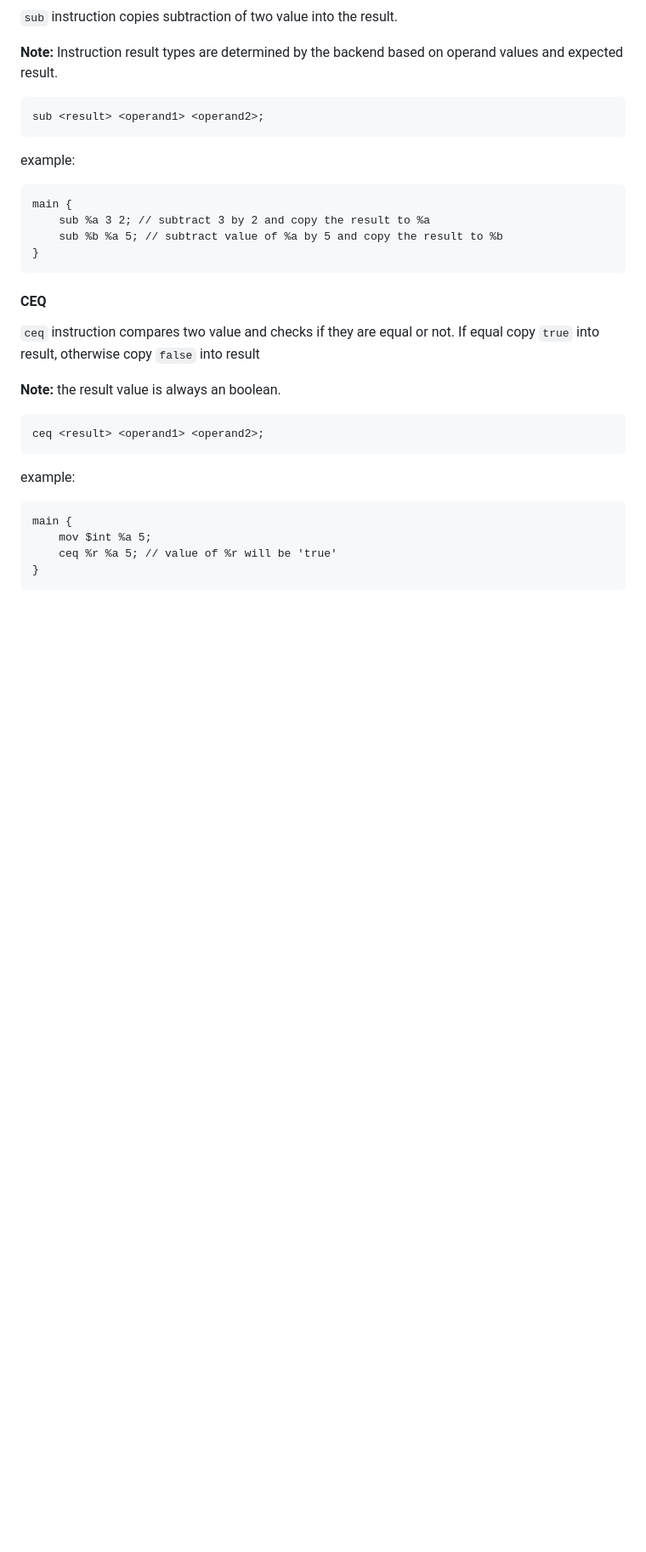
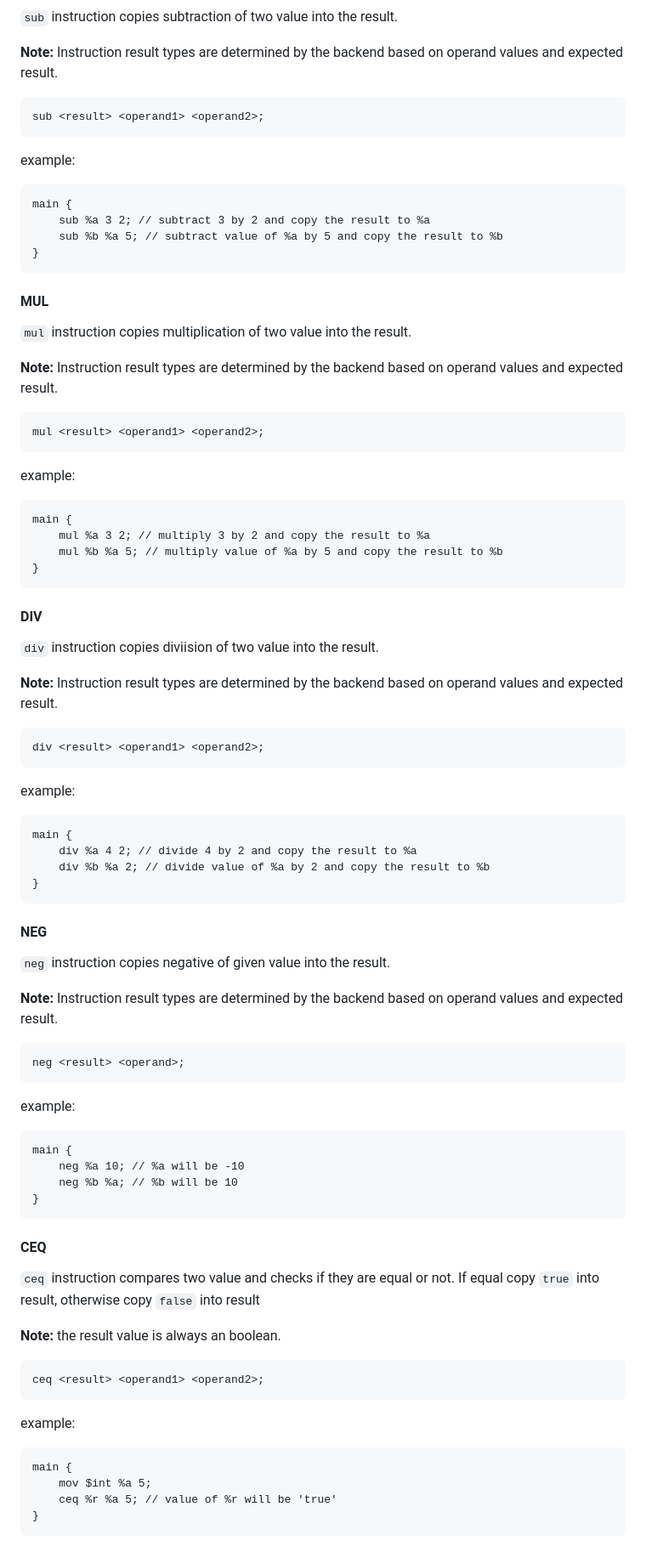
Before and after one commit to arshavirmirzakhani/PSI, a Markdown page: specs/0.1-ALPHA.md, the part around one of its changes. Shown at 85% size. Drawn GitHub-style; blank space fills up the shorter version.

````diff
--- a/specs/0.1-ALPHA.md
+++ b/specs/0.1-ALPHA.md
@@ -199,6 +211,63 @@ main {
 }
 ```
 
+#### MUL
+
+`mul` instruction copies multiplication of two value into the result.
+
+**Note:** Instruction result types are determined by the backend based on operand values and expected result.
+
+
+```psilang
+mul <result> <operand1> <operand2>;
+```
+
+example:
+```psilang
+main {
+    mul %a 3 2; // multiply 3 by 2 and copy the result to %a
+    mul %b %a 5; // multiply value of %a by 5 and copy the result to %b
+}
+```
+
+#### DIV
+
+`div` instruction copies diviision of two value into the result.
+
+**Note:** Instruction result types are determined by the backend based on operand values and expected result.
+
+
+```psilang
+div <result> <operand1> <operand2>;
+```
+
+example:
+```psilang
+main {
+    div %a 4 2; // divide 4 by 2 and copy the result to %a
+    div %b %a 2; // divide value of %a by 2 and copy the result to %b
+}
+```
+
+#### NEG
+
+`neg` instruction copies negative of given value into the result.
+
+**Note:** Instruction result types are determined by the backend based on operand values and expected result.
+
+
+```psilang
+neg <result> <operand>;
+```
+
+example:
+```psilang
+main {
+    neg %a 10; // %a will be -10
+    neg %b %a; // %b will be 10
+}
+```
+
 #### CEQ
 
 `ceq` instruction compares two value and checks if they are equal or not. If equal copy `true` into result, otherwise copy `false` into result
````
Also changed, not shown: other parts of specs/0.1-ALPHA.md (+140 -4 lines).
